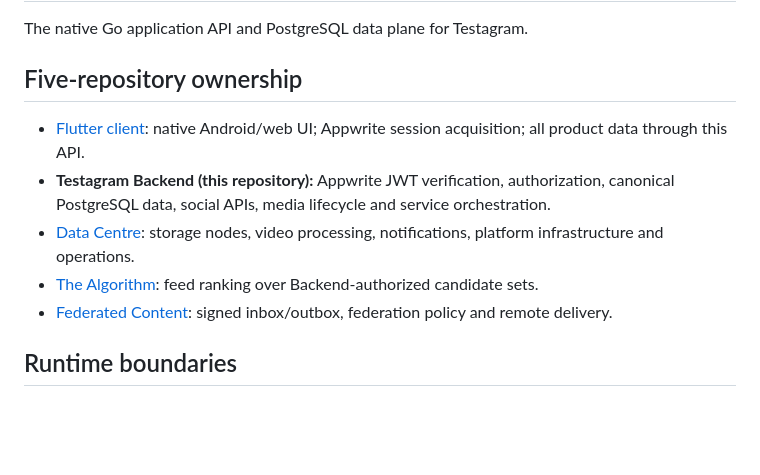
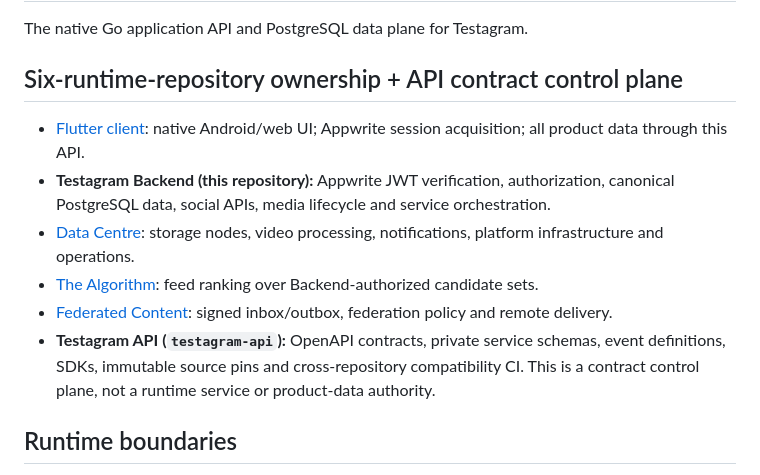
Before and after one commit to Trendyzima/Testagram-backend-, a Markdown page: README.md, the part around the change. Rendered like a GitHub page; blank space fills up the shorter version.

Commit message:
docs(architecture): clarify six runtime repositories and API control plane

```diff
--- a/README.md
+++ b/README.md
@@ -2,13 +2,14 @@
 
 The native Go application API and PostgreSQL data plane for Testagram.
 
-## Five-repository ownership
+## Six-runtime-repository ownership + API contract control plane
 
 - [Flutter client](https://github.com/Trendyzima/testagram-flutter-client-): native Android/web UI; Appwrite session acquisition; all product data through this API.
 - **Testagram Backend (this repository):** Appwrite JWT verification, authorization, canonical PostgreSQL data, social APIs, media lifecycle and service orchestration.
 - [Data Centre](https://github.com/Trendyzima/Testagram-data-centre-): storage nodes, video processing, notifications, platform infrastructure and operations.
 - [The Algorithm](https://github.com/Trendyzima/the-algorithm): feed ranking over Backend-authorized candidate sets.
 - [Federated Content](https://github.com/Trendyzima/federated-content): signed inbox/outbox, federation policy and remote delivery.
+- **Testagram API (`testagram-api`):** OpenAPI contracts, private service schemas, event definitions, SDKs, immutable source pins and cross-repository compatibility CI. This is a contract control plane, not a runtime service or product-data authority.
 
 ## Runtime boundaries
 
```
